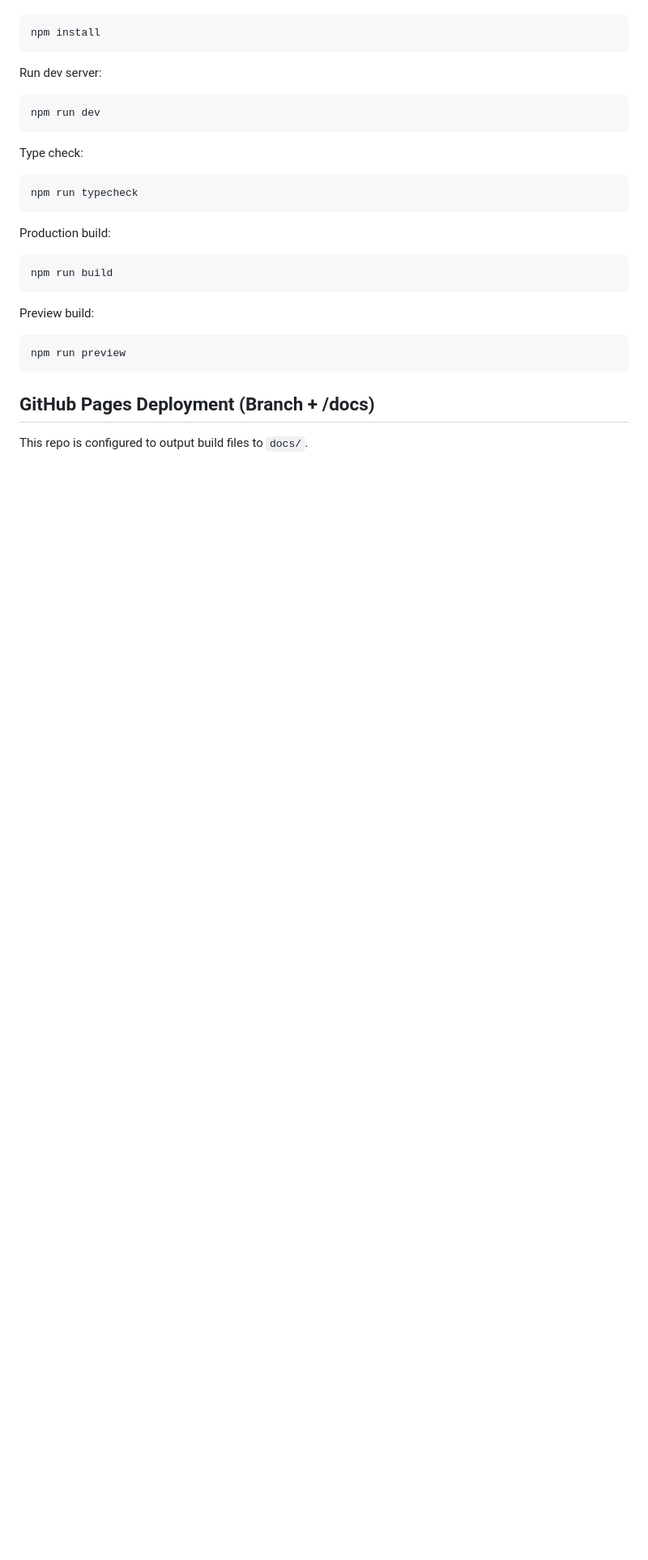
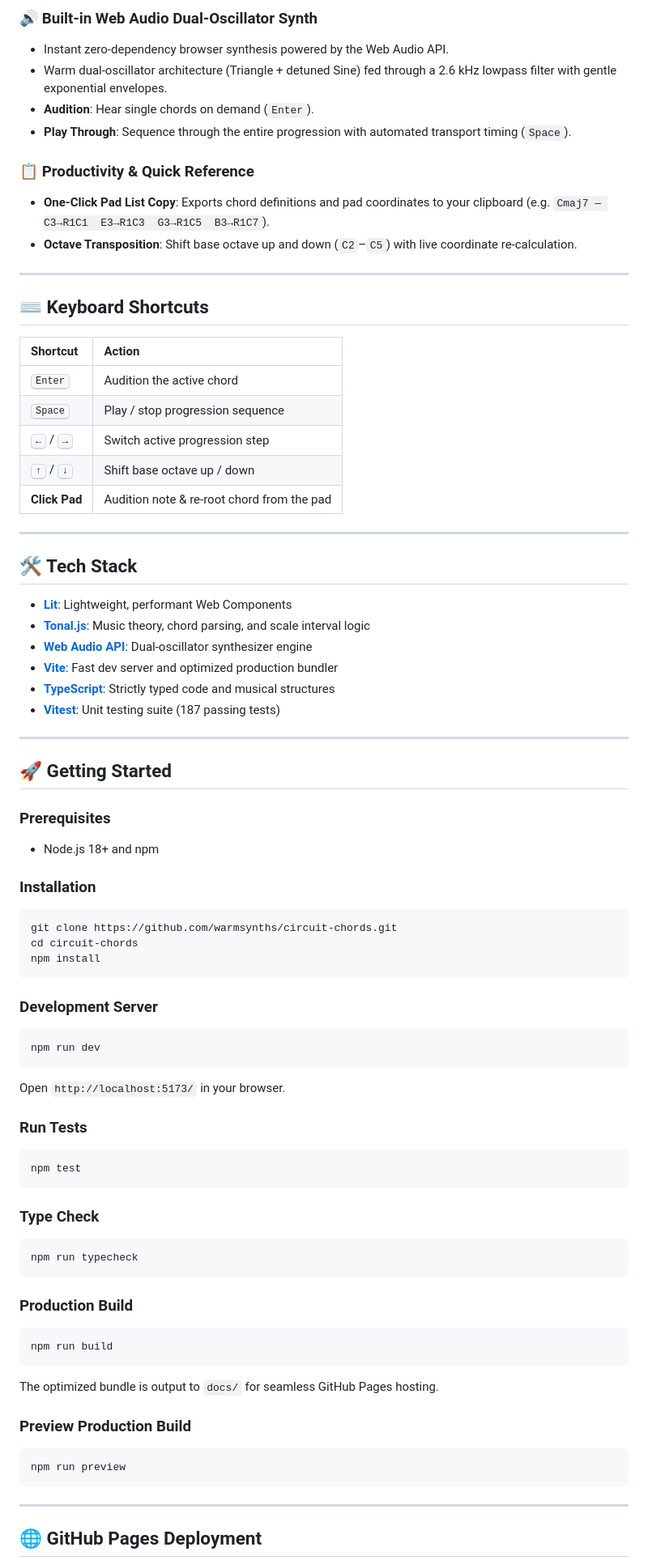
Before and after one commit to warmsynths/circuit-chords, a Markdown page: README.md, the part around the change printed below. Shown: that part at 81% size. Rendered like a GitHub page; blank space fills up the shorter version.

````diff
--- a/README.md
+++ b/README.md
@@ -33,33 +45,79 @@ Install:
 
+### 🔊 Built-in Web Audio Dual-Oscillator Synth
+- Instant zero-dependency browser synthesis powered by the Web Audio API.
+- Warm dual-oscillator architecture (Triangle + detuned Sine) fed through a 2.6 kHz lowpass filter with gentle exponential envelopes.
+- **Audition**: Hear single chords on demand (`Enter`).
+- **Play Through**: Sequence through the entire progression with automated transport timing (`Space`).
+
+### 📋 Productivity & Quick Reference
+- **One-Click Pad List Copy**: Exports chord definitions and pad coordinates to your clipboard (e.g. `Cmaj7 — C3→R1C1  E3→R1C3  G3→R1C5  B3→R1C7`).
+- **Octave Transposition**: Shift base octave up and down (`C2`–`C5`) with live coordinate re-calculation.
+
+---
+
+## ⌨️ Keyboard Shortcuts
+
+| Shortcut | Action |
+| :--- | :--- |
+| <kbd>Enter</kbd> | Audition the active chord |
+| <kbd>Space</kbd> | Play / stop progression sequence |
+| <kbd>←</kbd> / <kbd>→</kbd> | Switch active progression step |
+| <kbd>↑</kbd> / <kbd>↓</kbd> | Shift base octave up / down |
+| **Click Pad** | Audition note & re-root chord from the pad |
+
+---
+
+## 🛠️ Tech Stack
+
+- **[Lit](https://lit.dev/)**: Lightweight, performant Web Components
+- **[Tonal.js](https://github.com/tonaljs/tonal)**: Music theory, chord parsing, and scale interval logic
+- **[Web Audio API](https://developer.mozilla.org/en-US/docs/Web/API/Web_Audio_API)**: Dual-oscillator synthesizer engine
+- **[Vite](https://vitejs.dev/)**: Fast dev server and optimized production bundler
+- **[TypeScript](https://www.typescriptlang.org/)**: Strictly typed code and musical structures
+- **[Vitest](https://vitest.dev/)**: Unit testing suite (187 passing tests)
+
+---
+
+## 🚀 Getting Started
+
+### Prerequisites
+- Node.js 18+ and npm
+
+### Installation
 ```bash
+git clone https://github.com/warmsynths/circuit-chords.git
+cd circuit-chords
 npm install
 ```
 
-Run dev server:
-
+### Development Server
 ```bash
 npm run dev
 ```
+Open `http://localhost:5173/` in your browser.
 
-Type check:
+### Run Tests
+```bash
+npm test
+```
 
+### Type Check
 ```bash
 npm run typecheck
 ```
 
-Production build:
-
+### Production Build
 ```bash
 npm run build
 ```
+The optimized bundle is output to `docs/` for seamless GitHub Pages hosting.
 
-Preview build:
-
+### Preview Production Build
 ```bash
 npm run preview
 ```
 
-## GitHub Pages Deployment (Branch + /docs)
+---
 
-This repo is configured to output build files to `docs/`.
+## 🌐 GitHub Pages Deployment
 
````
Also changed, not shown: other parts of README.md (+52 -37 lines), docs/screenshot.png, public/screenshot.png.
